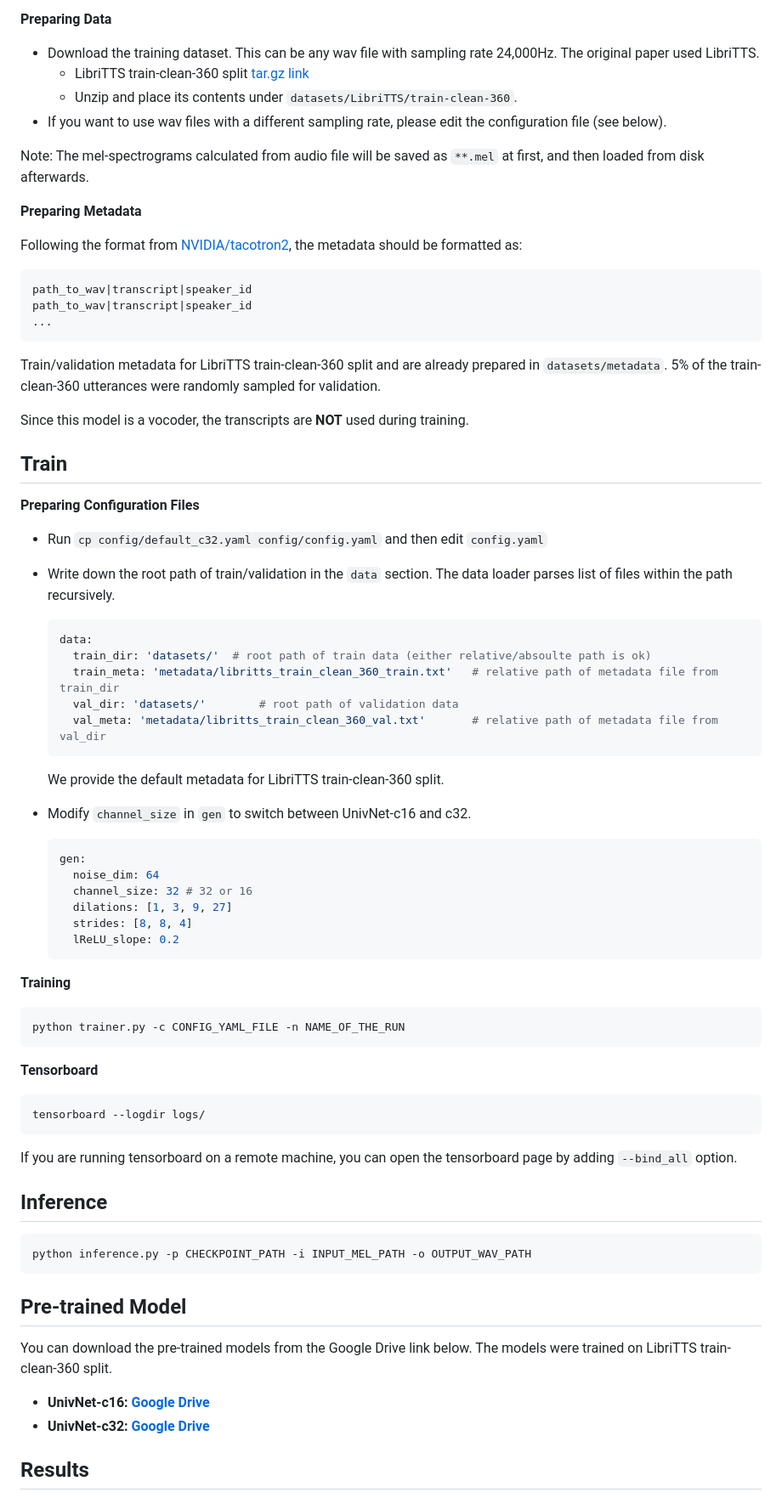
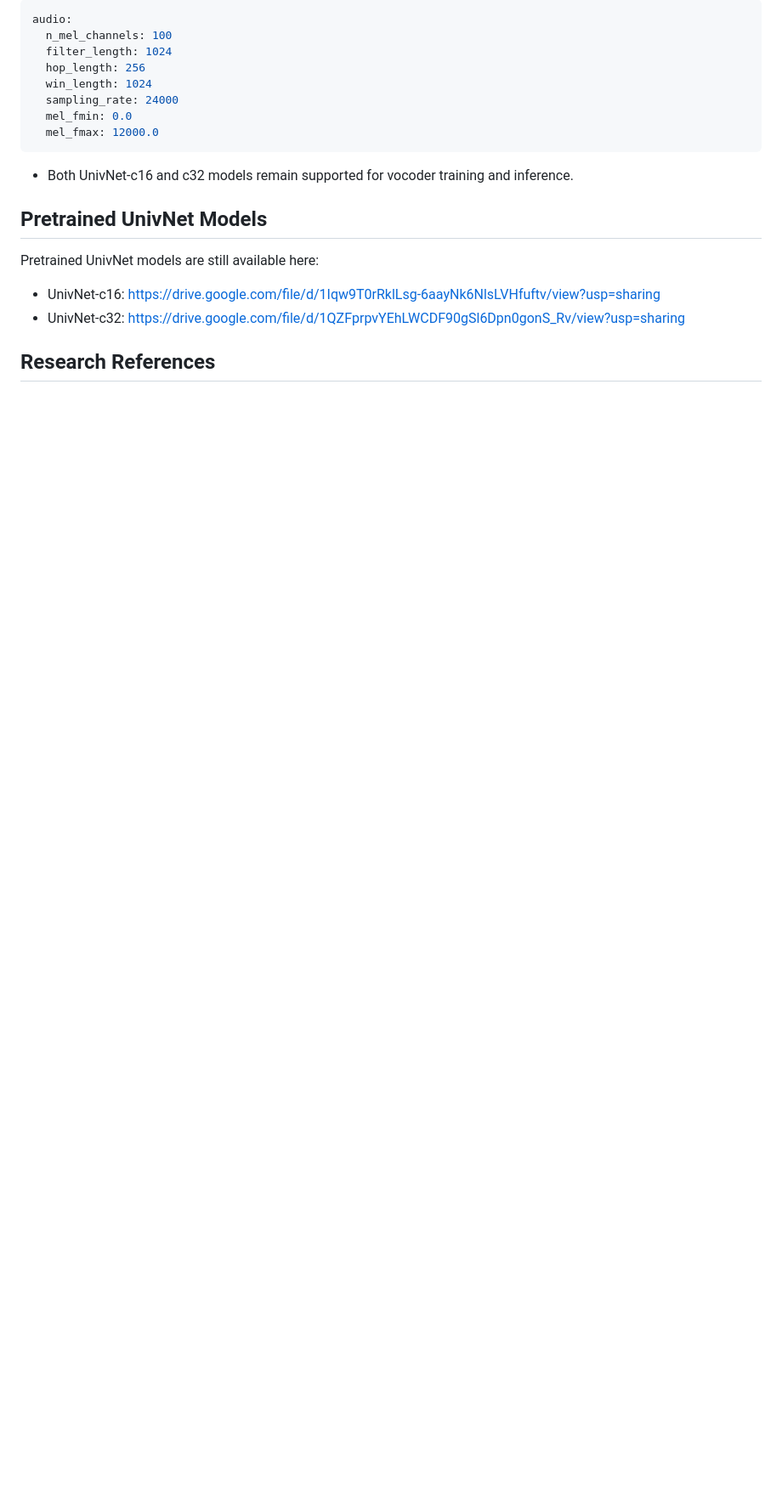
Before and after one commit to tradwifi802-11b/SAO-with-univnet, a Markdown page: README.md, the part around the change printed below. Shown: that part at 85% size. Rendered like a GitHub page; blank space fills up the shorter version.

````diff
--- a/README.md
+++ b/README.md
@@ -53,80 +45,22 @@ The implementation needs following dependencies.
-**Preparing Data**
-
-- Download the training dataset. This can be any wav file with sampling rate 24,000Hz. The original paper used LibriTTS.
-  - LibriTTS train-clean-360 split [tar.gz link](https://www.openslr.org/resources/60/train-clean-360.tar.gz)
-  - Unzip and place its contents under `datasets/LibriTTS/train-clean-360`.
-- If you want to use wav files with a different sampling rate, please edit the configuration file (see below).
-
-Note: The mel-spectrograms calculated from audio file will be saved as `**.mel` at first, and then loaded from disk afterwards.
-
-**Preparing Metadata**
-
-Following the format from [NVIDIA/tacotron2](https://github.com/NVIDIA/tacotron2), the metadata should be formatted as:
-```
-path_to_wav|transcript|speaker_id
-path_to_wav|transcript|speaker_id
-...
+```yaml
+audio:
+  n_mel_channels: 100
+  filter_length: 1024
+  hop_length: 256
+  win_length: 1024
+  sampling_rate: 24000
+  mel_fmin: 0.0
+  mel_fmax: 12000.0
 ```
 
-Train/validation metadata for LibriTTS train-clean-360 split and are already prepared in `datasets/metadata`.
-5% of the train-clean-360 utterances were randomly sampled for validation.
+- Both UnivNet-c16 and c32 models remain supported for vocoder training and inference.
 
-Since this model is a vocoder, the transcripts are **NOT** used during training.
+## Pretrained UnivNet Models
 
-## Train
+Pretrained UnivNet models are still available here:
 
-**Preparing Configuration Files**
+- UnivNet-c16: https://drive.google.com/file/d/1Iqw9T0rRklLsg-6aayNk6NlsLVHfuftv/view?usp=sharing
+- UnivNet-c32: https://drive.google.com/file/d/1QZFprpvYEhLWCDF90gSl6Dpn0gonS_Rv/view?usp=sharing
 
-- Run `cp config/default_c32.yaml config/config.yaml` and then edit `config.yaml`
+## Research References
 
-- Write down the root path of train/validation in the `data` section. The data loader parses list of files within the path recursively.
-
-  ```yaml
-  data:
-    train_dir: 'datasets/'	# root path of train data (either relative/absoulte path is ok)
-    train_meta: 'metadata/libritts_train_clean_360_train.txt'	# relative path of metadata file from train_dir
-    val_dir: 'datasets/'		# root path of validation data
-    val_meta: 'metadata/libritts_train_clean_360_val.txt'		# relative path of metadata file from val_dir
-  ```
-
-  We provide the default metadata for LibriTTS train-clean-360 split.
-
-- Modify `channel_size` in `gen` to switch between UnivNet-c16 and c32.
-
-  ```yaml
-  gen:
-    noise_dim: 64
-    channel_size: 32 # 32 or 16
-    dilations: [1, 3, 9, 27]
-    strides: [8, 8, 4]
-    lReLU_slope: 0.2
-  ```
-
-**Training**
-
-```bash
-python trainer.py -c CONFIG_YAML_FILE -n NAME_OF_THE_RUN
-```
-
-**Tensorboard**
-
-```bash
-tensorboard --logdir logs/
-```
-
-If you are running tensorboard on a remote machine, you can open the tensorboard page by adding `--bind_all` option.
-
-## Inference
-
-```bash
-python inference.py -p CHECKPOINT_PATH -i INPUT_MEL_PATH -o OUTPUT_WAV_PATH
-```
-
-## Pre-trained Model
-
-You can download the pre-trained models from the Google Drive link below. The models were trained on LibriTTS train-clean-360 split.
-- **UnivNet-c16: [Google Drive](https://drive.google.com/file/d/1Iqw9T0rRklLsg-6aayNk6NlsLVHfuftv/view?usp=sharing)**
-- **UnivNet-c32: [Google Drive](https://drive.google.com/file/d/1QZFprpvYEhLWCDF90gSl6Dpn0gonS_Rv/view?usp=sharing)**
-
-## Results
-
````
Also changed, not shown: other parts of README.md (+44 -96 lines).
